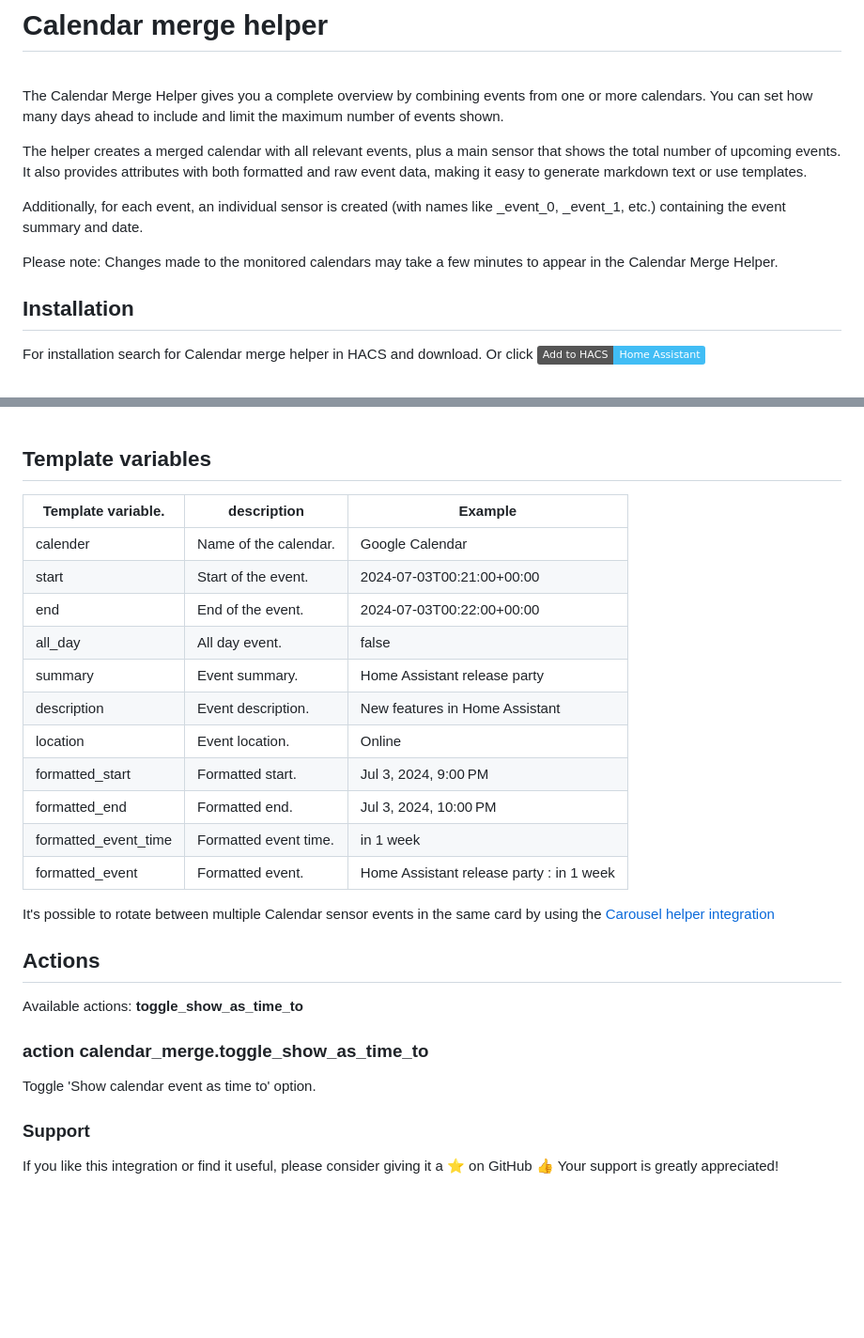
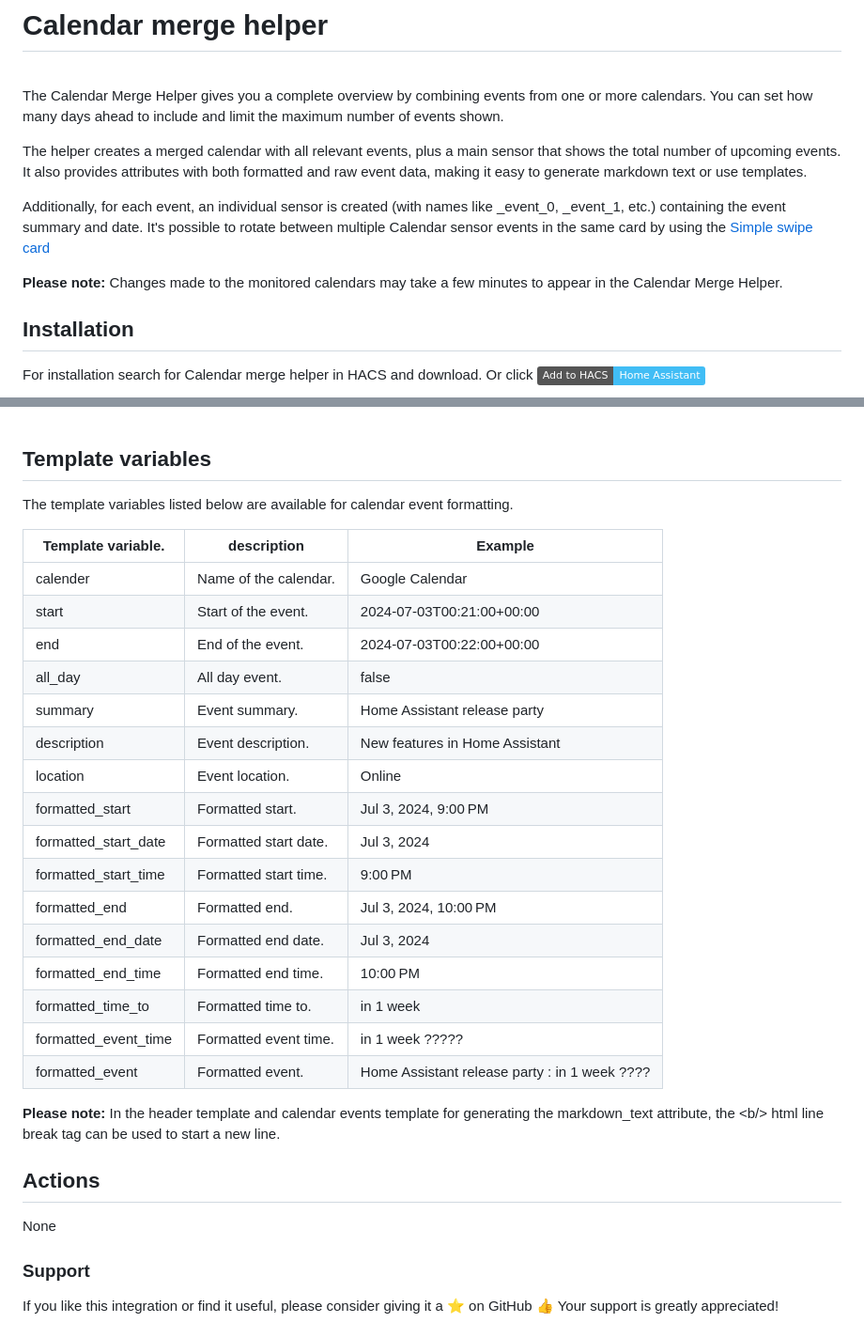
Before and after one commit to kgn3400/calendar_merge, a Markdown page: readme.md, 2 parts joined by grey strips. Shown at 94% size. Drawn GitHub-style; badges without logos; blank space fills up the shorter version.

Commit message:
Enhance README with new template variables and notes
Updated template variables and formatting notes in the README.

```diff
--- a/readme.md
+++ b/readme.md
@@ -16,8 +16,9 @@ The Calendar Merge Helper gives you a complete overview by combining events from
 The helper creates a merged calendar with all relevant events, plus a main sensor that shows the total number of upcoming events. It also provides attributes with both formatted and raw event data, making it easy to generate markdown text or use templates.
 
 Additionally, for each event, an individual sensor is created (with names like _event_0, _event_1, etc.) containing the event summary and date.
+It's possible to rotate between multiple Calendar sensor events in the same card by using the [Simple swipe card](https://github.com/nutteloost/simple-swipe-card)
 
-Please note: Changes made to the monitored calendars may take a few minutes to appear in the Calendar Merge Helper.
+**Please note:** Changes made to the monitored calendars may take a few minutes to appear in the Calendar Merge Helper.
 
 ## Installation
 
@@ -41,6 +42,8 @@ Or click
 
 ## Template variables
 
+The template variables listed below are available for calendar event formatting.
+
 | Template variable.   | description           | Example                           |
 | -------------------- | --------------------- | --------------------------------- |
 | calender             | Name of the calendar. | Google Calendar                   |
@@ -50,20 +53,21 @@ Or click
 | summary              | Event summary.        | Home Assistant release party      |
 | description          | Event description.    | New features in Home Assistant    |
 | location             | Event location.       | Online                            |
-| formatted_start      | Formatted start.      | Jul 3, 2024, 9:00 PM               |
-| formatted_end        | Formatted end.        | Jul 3, 2024, 10:00 PM              |
-| formatted_event_time | Formatted event time. | in 1 week                         |
-| formatted_event      | Formatted event.      | Home Assistant release party : in 1 week |
+| formatted_start      | Formatted start.      | Jul 3, 2024, 9:00 PM              |
+| formatted_start_date | Formatted start date. | Jul 3, 2024                       |
+| formatted_start_time | Formatted start time. | 9:00 PM                           |
+| formatted_end        | Formatted end.        | Jul 3, 2024, 10:00 PM             |
+| formatted_end_date   | Formatted end date.   | Jul 3, 2024                       |
+| formatted_end_time   | Formatted end time.   | 10:00 PM                          |
+| formatted_time_to    | Formatted time to.    | in 1 week                         |
+| formatted_event_time | Formatted event time. | in 1 week ?????                   |
+| formatted_event      | Formatted event.      | Home Assistant release party : in 1 week ????|
 
-It's possible to rotate between multiple Calendar sensor events in the same card by using the [Carousel helper integration](https://github.com/kgn3400/carousel)
+**Please note:** In the header template and calendar events template for generating the markdown_text attribute, the &lt;b/&gt; html line break tag can be used to start a new line.
 
 ## Actions
 
-Available actions: __toggle_show_as_time_to__
-
-### action calendar_merge.toggle_show_as_time_to
-
-Toggle 'Show calendar event as time to' option.
+None
 
 ### Support
 
```
